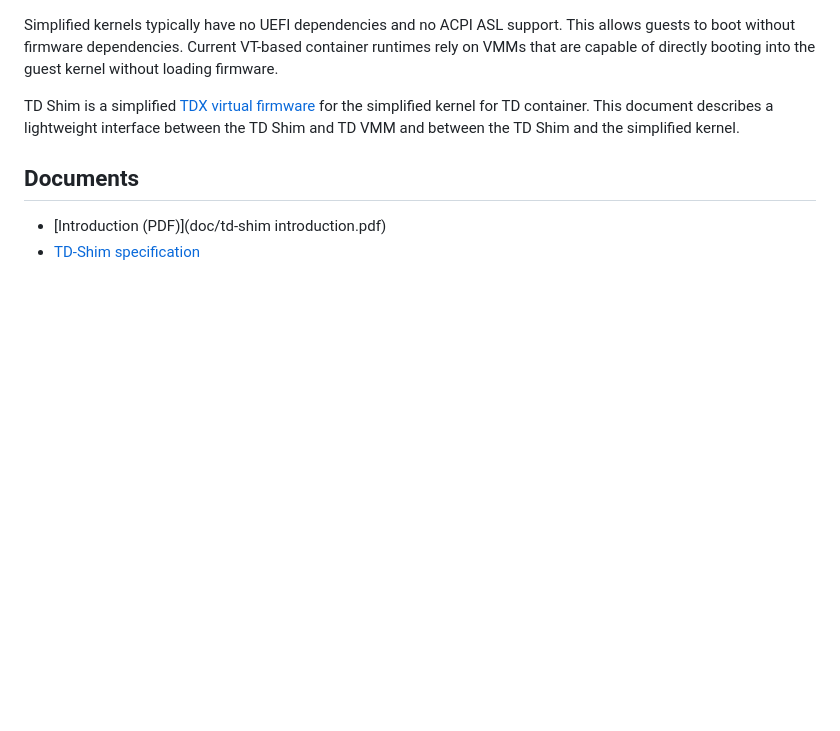
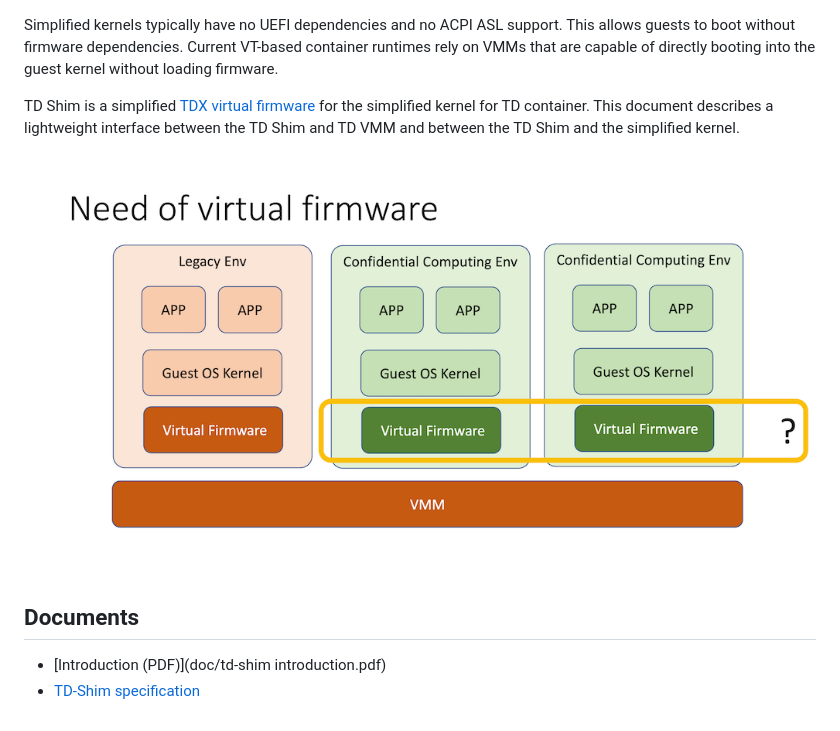
Before and after one commit to confidential-containers/td-shim, a Markdown page: README.md, the part around the change. GitHub-like rendering; pictures changed too: doc/td-shim-diagram.png (added); blank space fills up the shorter version.

Commit message:
doc: Add top-level diagram lifted from intro presentation
Lifted a diagram from the intro presentation and display it in the README and in
the specification.

Signed-off-by: Christophe de Dinechin <dinechin@redhat.com>

```diff
--- a/README.md
+++ b/README.md
@@ -23,6 +23,8 @@ simplified kernel for TD container. This document describes a lightweight
 interface between the TD Shim and TD VMM and between the TD Shim and the
 simplified kernel.
 
+![Overview](doc/td-shim-diagram.png)
+
 ## Documents
 
 * [Introduction (PDF)](doc/td-shim introduction.pdf)
```
Also changed, not shown: 1 other file.
